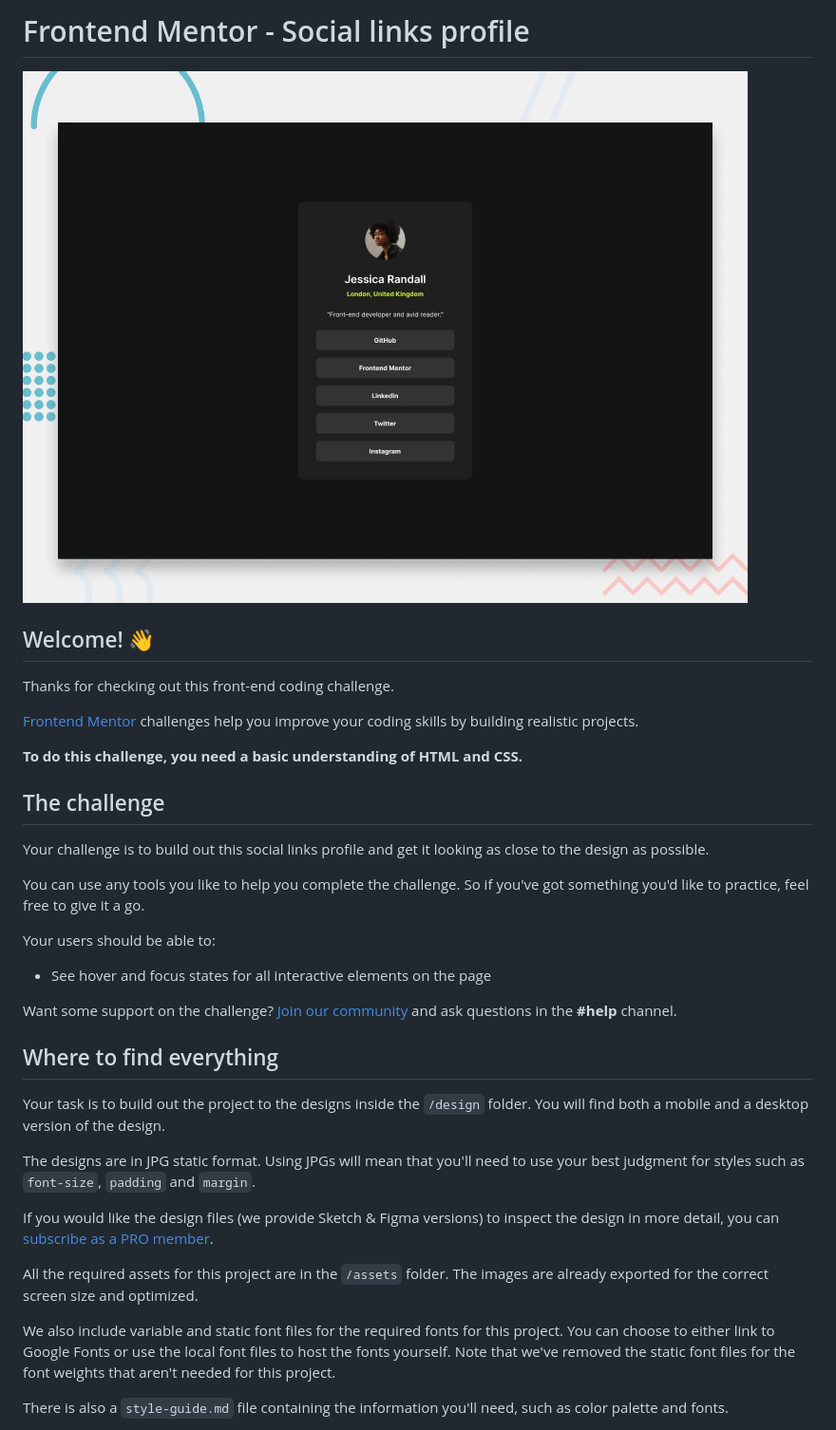
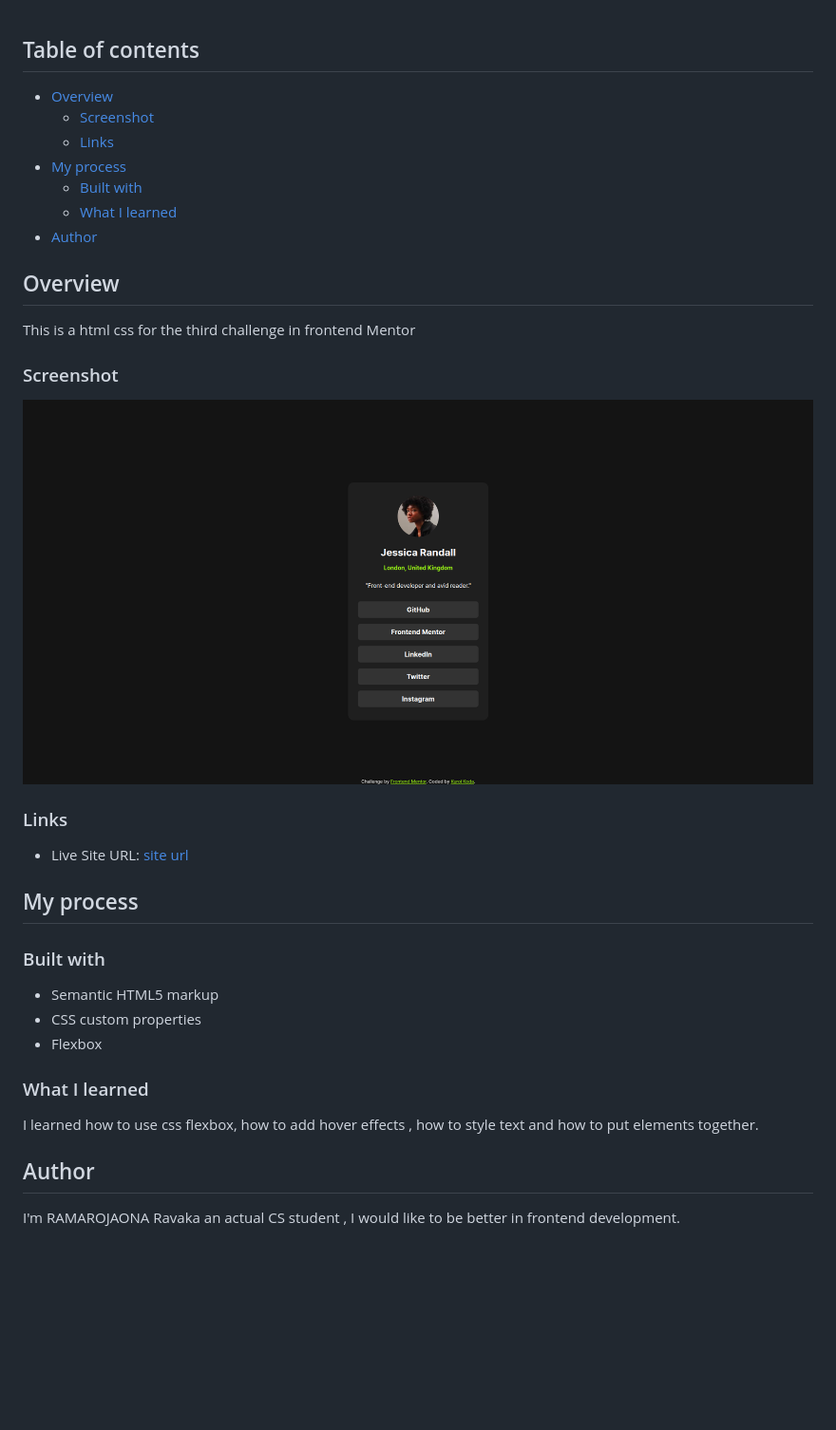
Before and after one commit to ravaka5/social_links, a Markdown page: README.md, the part around the change printed below. Shown: that part at 95% size. Rendered like a GitHub page; pictures changed too: capture.png (added); blank space fills up the shorter version.

```diff
--- a/README.md
+++ b/README.md
@@ -1,38 +1,42 @@
-# Frontend Mentor - Social links profile
 
-![Design preview for the Social links profile coding challenge](./preview.jpg)
+## Table of contents
 
-## Welcome! 👋
+- [Overview](#overview)
+  - [Screenshot](#screenshot)
+  - [Links](#links)
+- [My process](#my-process)
+  - [Built with](#built-with)
+  - [What I learned](#what-i-learned)
+- [Author](#author)
 
-Thanks for checking out this front-end coding challenge.
 
-[Frontend Mentor](https://www.frontendmentor.io) challenges help you improve your coding skills by building realistic projects.
+## Overview
+This is a html css for the third challenge in frontend Mentor
 
-**To do this challenge, you need a basic understanding of HTML and CSS.**
+### Screenshot
 
-## The challenge
+![screen](./capture.png)
 
-Your challenge is to build out this social links profile and get it looking as close to the design as possible.
+### Links
 
-You can use any tools you like to help you complete the challenge. So if you've got something you'd like to practice, feel free to give it a go.
+- Live Site URL: [site url](https://social-links-rama.netlify.app/)
 
-Your users should be able to:
+## My process
 
-- See hover and focus states for all interactive elements on the page
+### Built with
 
-Want some support on the challenge? [Join our community](https://www.frontendmentor.io/community) and ask questions in the **#help** channel.
+- Semantic HTML5 markup
+- CSS custom properties
+- Flexbox
 
-## Where to find everything
+### What I learned
 
-Your task is to build out the project to the designs inside the `/design` folder. You will find both a mobile and a desktop version of the design.
+I learned how to use css flexbox, how to add hover effects , how to style text and how to put elements together.
 
-The designs are in JPG static format. Using JPGs will mean that you'll need to use your best judgment for styles such as `font-size`, `padding` and `margin`.
 
-If you would like the design files (we provide Sketch & Figma versions) to inspect the design in more detail, you can [subscribe as a PRO member](https://www.frontendmentor.io/pro).
 
-All the required assets for this project are in the `/assets` folder. The images are already exported for the correct screen size and optimized.
 
-We also include variable and static font files for the required fonts for this project. You can choose to either link to Google Fonts or use the local font files to host the fonts yourself. Note that we've removed the static font files for the font weights that aren't needed for this project.
+## Author
 
-There is also a `style-guide.md` file containing the information you'll need, such as color palette and fonts.
+  I'm RAMAROJAONA Ravaka an actual CS student , I would like to be better in frontend development.
 
```
Also changed, not shown: other parts of README.md (+2 -55 lines).
